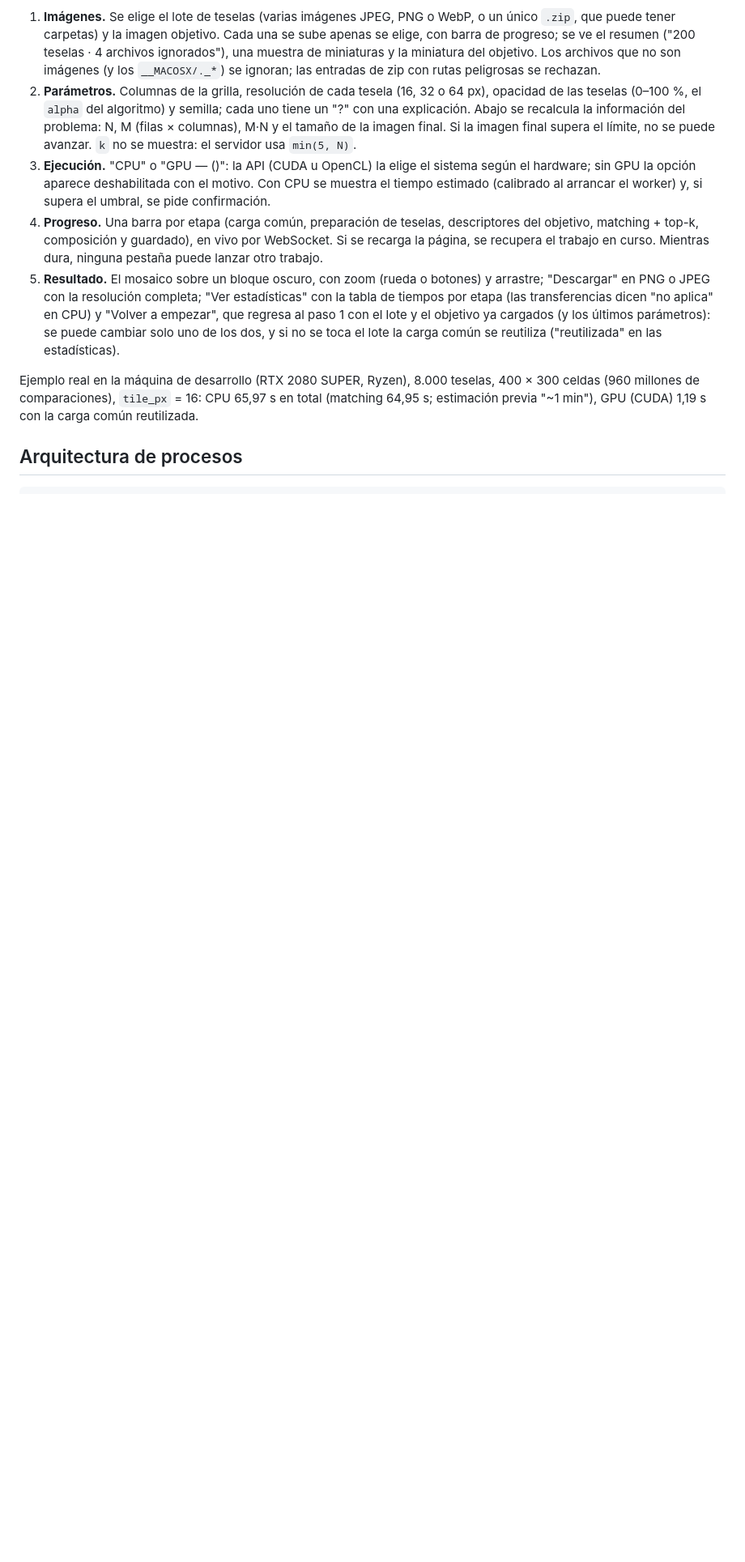
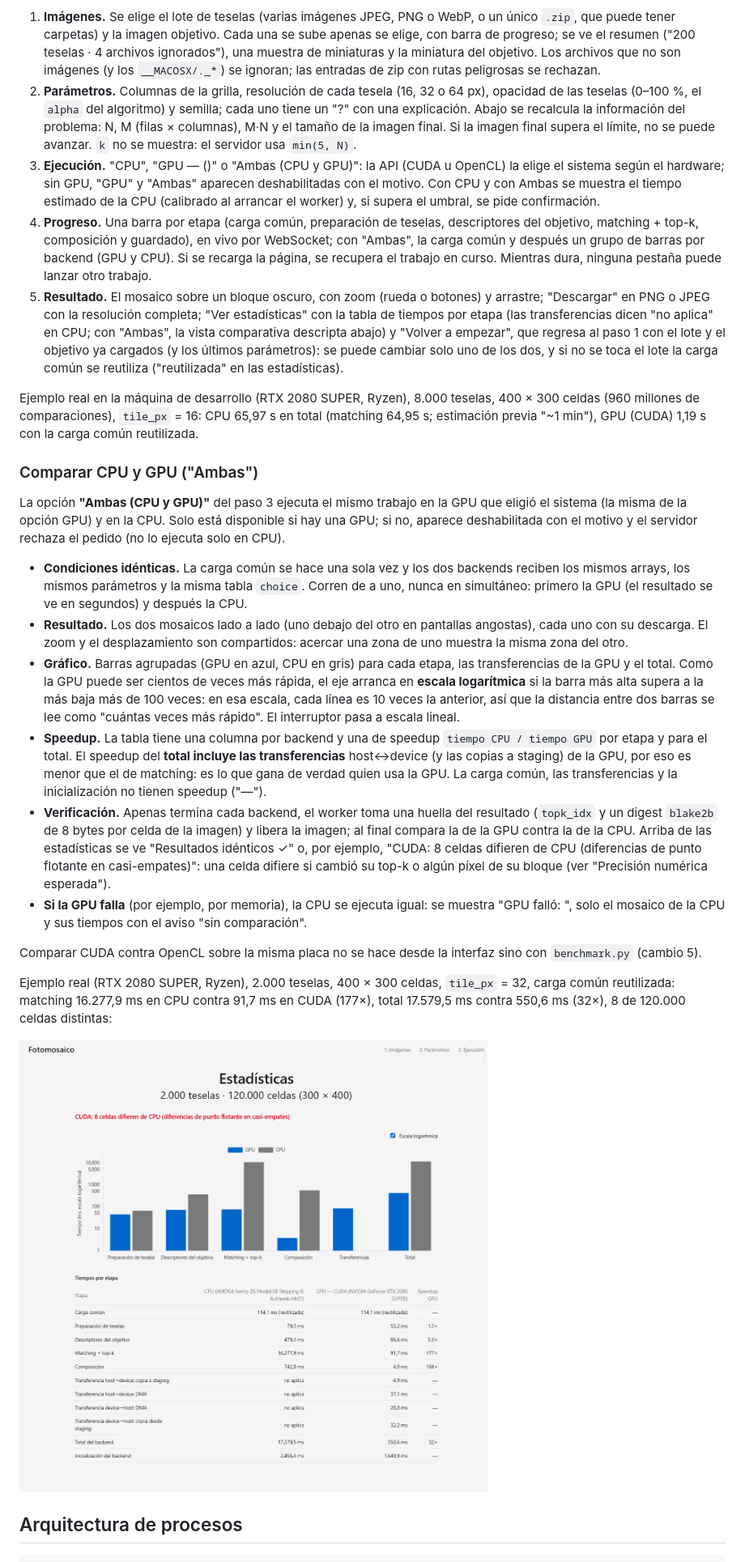
Before and after one commit to UNLAM-PROG-C/2026-PROGC-Q2-M1, a Markdown page: TP-Integrador/README.md, the part around one of its changes. Shown at 81% size. Drawn GitHub-style; pictures changed too: TP-Integrador/docs/capturas/comparacion-estadisticas.png (added); blank space fills up the shorter version.

Commit message:
docs: documentar la opción Ambas y registrar la verificación del cambio 4
Co-authored-by: Maximo Justiniano <112190193+MaxiJustiniano@users.noreply.github.com>
Co-authored-by: Rodrigo Exequiel Ramato <134215749+RamatoRodrigo@users.noreply.github.com>
Co-authored-by: tefhuergo <153701337+tefhuergo@users.noreply.github.com>
Co-authored-by: Leandro Mallia <103278026+leanma@users.noreply.github.com>

```diff
--- a/TP-Integrador/README.md
+++ b/TP-Integrador/README.md
@@ -97,11 +97,28 @@ Es una sola pantalla: arriba, el stepper (en pantallas angostas se compacta a "P
 
 1. **Imágenes.** Se elige el lote de teselas (varias imágenes JPEG, PNG o WebP, o un único `.zip`, que puede tener carpetas) y la imagen objetivo. Cada una se sube apenas se elige, con barra de progreso; se ve el resumen ("200 teselas · 4 archivos ignorados"), una muestra de miniaturas y la miniatura del objetivo. Los archivos que no son imágenes (y los `__MACOSX/._*`) se ignoran; las entradas de zip con rutas peligrosas se rechazan.
 2. **Parámetros.** Columnas de la grilla, resolución de cada tesela (16, 32 o 64 px), opacidad de las teselas (0–100 %, el `alpha` del algoritmo) y semilla; cada uno tiene un "?" con una explicación. Abajo se recalcula la información del problema: N, M (filas × columnas), M·N y el tamaño de la imagen final. Si la imagen final supera el límite, no se puede avanzar. `k` no se muestra: el servidor usa `min(5, N)`.
-3. **Ejecución.** "CPU" o "GPU — <API> (<placa>)": la API (CUDA u OpenCL) la elige el sistema según el hardware; sin GPU la opción aparece deshabilitada con el motivo. Con CPU se muestra el tiempo estimado (calibrado al arrancar el worker) y, si supera el umbral, se pide confirmación.
-4. **Progreso.** Una barra por etapa (carga común, preparación de teselas, descriptores del objetivo, matching + top-k, composición y guardado), en vivo por WebSocket. Si se recarga la página, se recupera el trabajo en curso. Mientras dura, ninguna pestaña puede lanzar otro trabajo.
-5. **Resultado.** El mosaico sobre un bloque oscuro, con zoom (rueda o botones) y arrastre; "Descargar" en PNG o JPEG con la resolución completa; "Ver estadísticas" con la tabla de tiempos por etapa (las transferencias dicen "no aplica" en CPU) y "Volver a empezar", que regresa al paso 1 con el lote y el objetivo ya cargados (y los últimos parámetros): se puede cambiar solo uno de los dos, y si no se toca el lote la carga común se reutiliza ("reutilizada" en las estadísticas).
+3. **Ejecución.** "CPU", "GPU — <API> (<placa>)" o "Ambas (CPU y GPU)": la API (CUDA u OpenCL) la elige el sistema según el hardware; sin GPU, "GPU" y "Ambas" aparecen deshabilitadas con el motivo. Con CPU y con Ambas se muestra el tiempo estimado de la CPU (calibrado al arrancar el worker) y, si supera el umbral, se pide confirmación.
+4. **Progreso.** Una barra por etapa (carga común, preparación de teselas, descriptores del objetivo, matching + top-k, composición y guardado), en vivo por WebSocket; con "Ambas", la carga común y después un grupo de barras por backend (GPU y CPU). Si se recarga la página, se recupera el trabajo en curso. Mientras dura, ninguna pestaña puede lanzar otro trabajo.
+5. **Resultado.** El mosaico sobre un bloque oscuro, con zoom (rueda o botones) y arrastre; "Descargar" en PNG o JPEG con la resolución completa; "Ver estadísticas" con la tabla de tiempos por etapa (las transferencias dicen "no aplica" en CPU; con "Ambas", la vista comparativa descripta abajo) y "Volver a empezar", que regresa al paso 1 con el lote y el objetivo ya cargados (y los últimos parámetros): se puede cambiar solo uno de los dos, y si no se toca el lote la carga común se reutiliza ("reutilizada" en las estadísticas).
 
 Ejemplo real en la máquina de desarrollo (RTX 2080 SUPER, Ryzen), 8.000 teselas, 400 × 300 celdas (960 millones de comparaciones), `tile_px` = 16: CPU 65,97 s en total (matching 64,95 s; estimación previa "~1 min"), GPU (CUDA) 1,19 s con la carga común reutilizada.
+
+### Comparar CPU y GPU ("Ambas")
+
+La opción **"Ambas (CPU y GPU)"** del paso 3 ejecuta el mismo trabajo en la GPU que eligió el sistema (la misma de la opción GPU) y en la CPU. Solo está disponible si hay una GPU; si no, aparece deshabilitada con el motivo y el servidor rechaza el pedido (no lo ejecuta solo en CPU).
+
+- **Condiciones idénticas.** La carga común se hace una sola vez y los dos backends reciben los mismos arrays, los mismos parámetros y la misma tabla `choice`. Corren de a uno, nunca en simultáneo: primero la GPU (el resultado se ve en segundos) y después la CPU.
+- **Resultado.** Los dos mosaicos lado a lado (uno debajo del otro en pantallas angostas), cada uno con su descarga. El zoom y el desplazamiento son compartidos: acercar una zona de uno muestra la misma zona del otro.
+- **Gráfico.** Barras agrupadas (GPU en azul, CPU en gris) para cada etapa, las transferencias de la GPU y el total. Como la GPU puede ser cientos de veces más rápida, el eje arranca en **escala logarítmica** si la barra más alta supera a la más baja más de 100 veces: en esa escala, cada línea es 10 veces la anterior, así que la distancia entre dos barras se lee como "cuántas veces más rápido". El interruptor pasa a escala lineal.
+- **Speedup.** La tabla tiene una columna por backend y una de speedup `tiempo CPU / tiempo GPU` por etapa y para el total. El speedup del **total incluye las transferencias** host↔device (y las copias a staging) de la GPU, por eso es menor que el de matching: es lo que gana de verdad quien usa la GPU. La carga común, las transferencias y la inicialización no tienen speedup ("—").
+- **Verificación.** Apenas termina cada backend, el worker toma una huella del resultado (`topk_idx` y un digest `blake2b` de 8 bytes por celda de la imagen) y libera la imagen; al final compara la de la GPU contra la de la CPU. Arriba de las estadísticas se ve "Resultados idénticos ✓" o, por ejemplo, "CUDA: 8 celdas difieren de CPU (diferencias de punto flotante en casi-empates)": una celda difiere si cambió su top-k o algún píxel de su bloque (ver "Precisión numérica esperada").
+- **Si la GPU falla** (por ejemplo, por memoria), la CPU se ejecuta igual: se muestra "GPU falló: <motivo>", solo el mosaico de la CPU y sus tiempos con el aviso "sin comparación".
+
+Comparar CUDA contra OpenCL sobre la misma placa no se hace desde la interfaz sino con `benchmark.py` (cambio 5).
+
+Ejemplo real (RTX 2080 SUPER, Ryzen), 2.000 teselas, 400 × 300 celdas, `tile_px` = 32, carga común reutilizada: matching 16.277,9 ms en CPU contra 91,7 ms en CUDA (177×), total 17.579,5 ms contra 550,6 ms (32×), 8 de 120.000 celdas distintas:
+
+![Estadísticas comparativas CPU vs. CUDA](docs/capturas/comparacion-estadisticas.png)
 
 ## Arquitectura de procesos
 
```
Also changed, not shown: other parts of TP-Integrador/README.md (+4 -2 lines), 1 other file.
